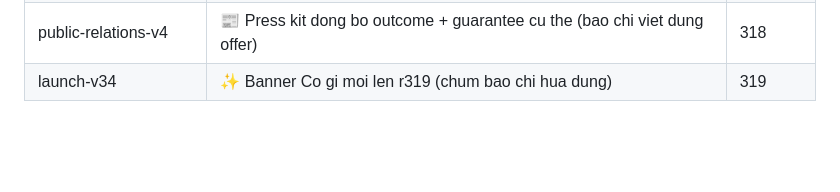
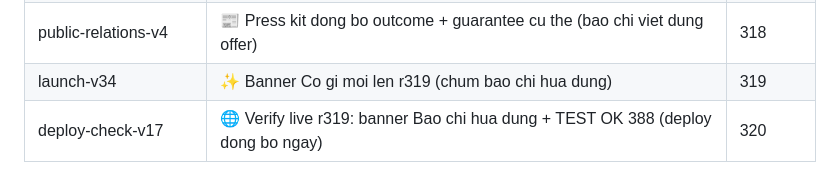
Before and after one commit to KhoaPhan8I/learn-online, a Markdown page: docs/MARKETING_SKILLS.md, the part around the change. Rendered like a GitHub page; blank space fills up the shorter version.

Commit message:
chore: round 320 — live verify r319 banner + 388 green

```diff
--- a/docs/MARKETING_SKILLS.md
+++ b/docs/MARKETING_SKILLS.md
@@ -245,3 +245,4 @@ Mỗi dòng: skill → vị trí áp trong `index.html` → round.
 | deploy-check-v16 | 🌐 Verify live r316: banner Email hua dung + TEST OK 388 (deploy dong bo ngay) | 317 |
 | public-relations-v4 | 📰 Press kit dong bo outcome + guarantee cu the (bao chi viet dung offer) | 318 |
 | launch-v34 | ✨ Banner Co gi moi len r319 (chum bao chi hua dung) | 319 |
+| deploy-check-v17 | 🌐 Verify live r319: banner Bao chi hua dung + TEST OK 388 (deploy dong bo ngay) | 320 |
```
